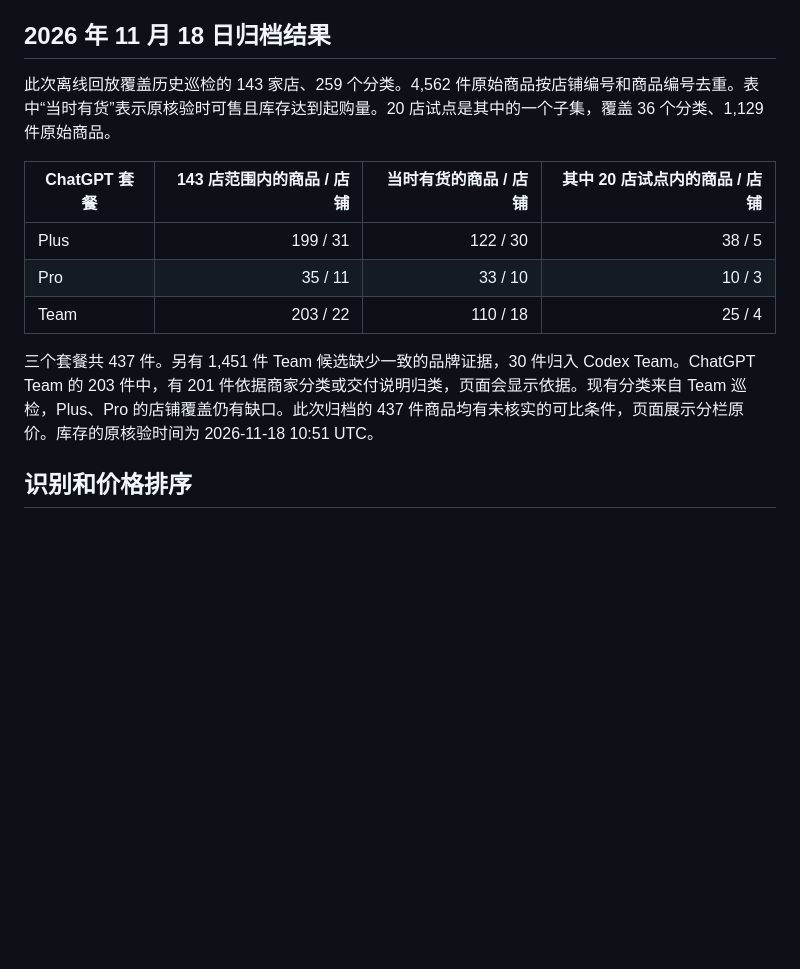
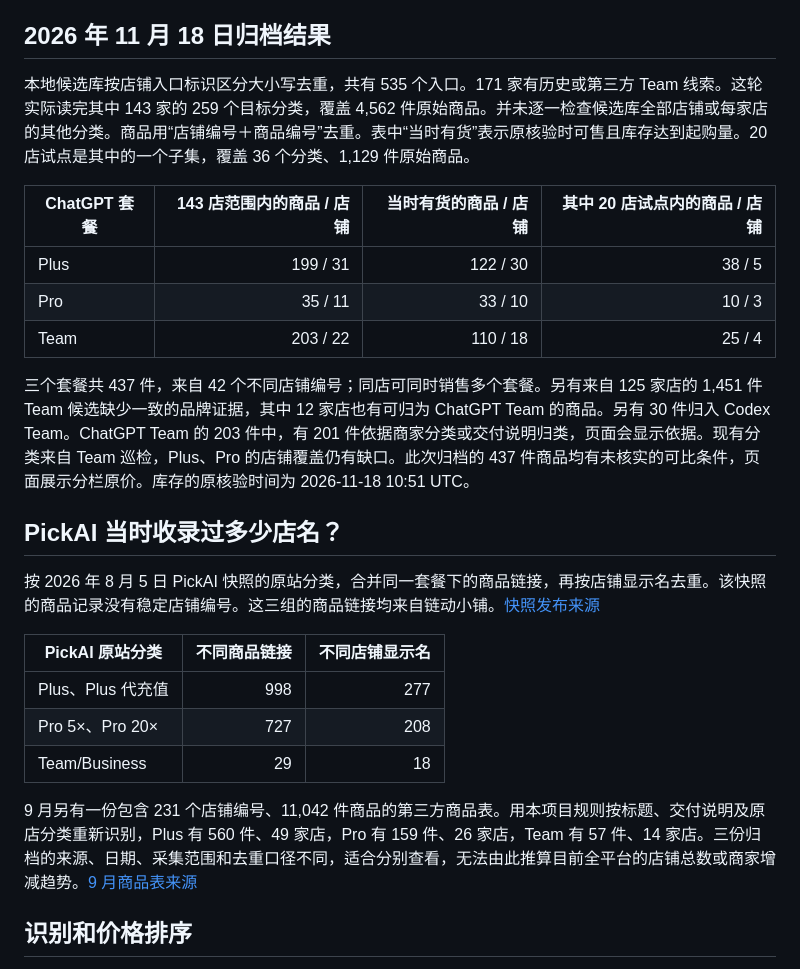
Before and after one commit to ZhangShixing0/team-price-monitor, a Markdown page: docs/chatgpt-plans.md, the part around the change. Rendered like a GitHub page; blank space fills up the shorter version.

```diff
--- a/docs/chatgpt-plans.md
+++ b/docs/chatgpt-plans.md
@@ -4,7 +4,7 @@
 
 ## 2026 年 11 月 18 日归档结果
 
-此次离线回放覆盖历史巡检的 143 家店、259 个分类。4,562 件原始商品按店铺编号和商品编号去重。表中“当时有货”表示原核验时可售且库存达到起购量。20 店试点是其中的一个子集，覆盖 36 个分类、1,129 件原始商品。
+本地候选库按店铺入口标识区分大小写去重，共有 535 个入口。171 家有历史或第三方 Team 线索。这轮实际读完其中 143 家的 259 个目标分类，覆盖 4,562 件原始商品。并未逐一检查候选库全部店铺或每家店的其他分类。商品用“店铺编号＋商品编号”去重。表中“当时有货”表示原核验时可售且库存达到起购量。20 店试点是其中的一个子集，覆盖 36 个分类、1,129 件原始商品。
 
 | ChatGPT 套餐 | 143 店范围内的商品 / 店铺 | 当时有货的商品 / 店铺 | 其中 20 店试点内的商品 / 店铺 |
 | --- | ---: | ---: | ---: |
@@ -12,7 +12,19 @@
 | Pro | 35 / 11 | 33 / 10 | 10 / 3 |
 | Team | 203 / 22 | 110 / 18 | 25 / 4 |
 
-三个套餐共 437 件。另有 1,451 件 Team 候选缺少一致的品牌证据，30 件归入 Codex Team。ChatGPT Team 的 203 件中，有 201 件依据商家分类或交付说明归类，页面会显示依据。现有分类来自 Team 巡检，Plus、Pro 的店铺覆盖仍有缺口。此次归档的 437 件商品均有未核实的可比条件，页面展示分栏原价。库存的原核验时间为 2026-11-18 10:51 UTC。
+三个套餐共 437 件，来自 42 个不同店铺编号；同店可同时销售多个套餐。另有来自 125 家店的 1,451 件 Team 候选缺少一致的品牌证据，其中 12 家店也有可归为 ChatGPT Team 的商品。另有 30 件归入 Codex Team。ChatGPT Team 的 203 件中，有 201 件依据商家分类或交付说明归类，页面会显示依据。现有分类来自 Team 巡检，Plus、Pro 的店铺覆盖仍有缺口。此次归档的 437 件商品均有未核实的可比条件，页面展示分栏原价。库存的原核验时间为 2026-11-18 10:51 UTC。
+
+## PickAI 当时收录过多少店名？
+
+按 2026 年 8 月 5 日 PickAI 快照的原站分类，合并同一套餐下的商品链接，再按店铺显示名去重。该快照的商品记录没有稳定店铺编号。这三组的商品链接均来自链动小铺。[快照发布来源](https://github.com/AtBar66666/PriceAIPlus/releases/tag/v0.2.72)
+
+| PickAI 原站分类 | 不同商品链接 | 不同店铺显示名 |
+| --- | ---: | ---: |
+| Plus、Plus 代充值 | 998 | 277 |
+| Pro 5×、Pro 20× | 727 | 208 |
+| Team/Business | 29 | 18 |
+
+9 月另有一份包含 231 个店铺编号、11,042 件商品的第三方商品表。用本项目规则按标题、交付说明及原店分类重新识别，Plus 有 560 件、49 家店，Pro 有 159 件、26 家店，Team 有 57 件、14 家店。三份归档的来源、日期、采集范围和去重口径不同，适合分别查看，无法由此推算目前全平台的店铺总数或商家增减趋势。[9 月商品表来源](https://github.com/Samge0/wzyp-view/releases/tag/v1.0.0)
 
 ## 识别和价格排序
 
```
Also changed, not shown: README.md (+10 -6 lines), docs/media/price-comparison.png, 1 other file.
